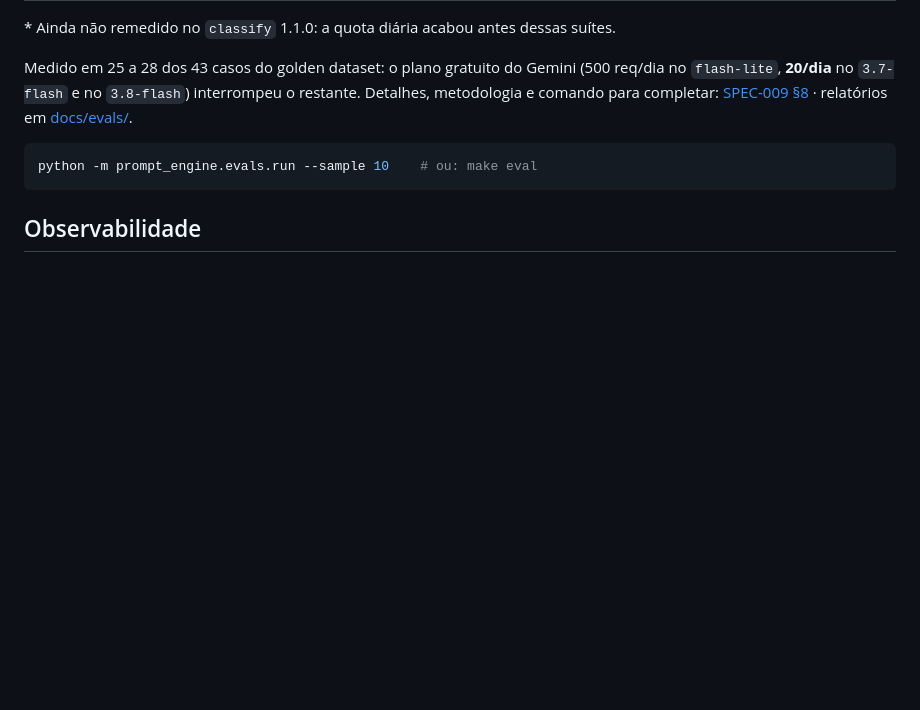
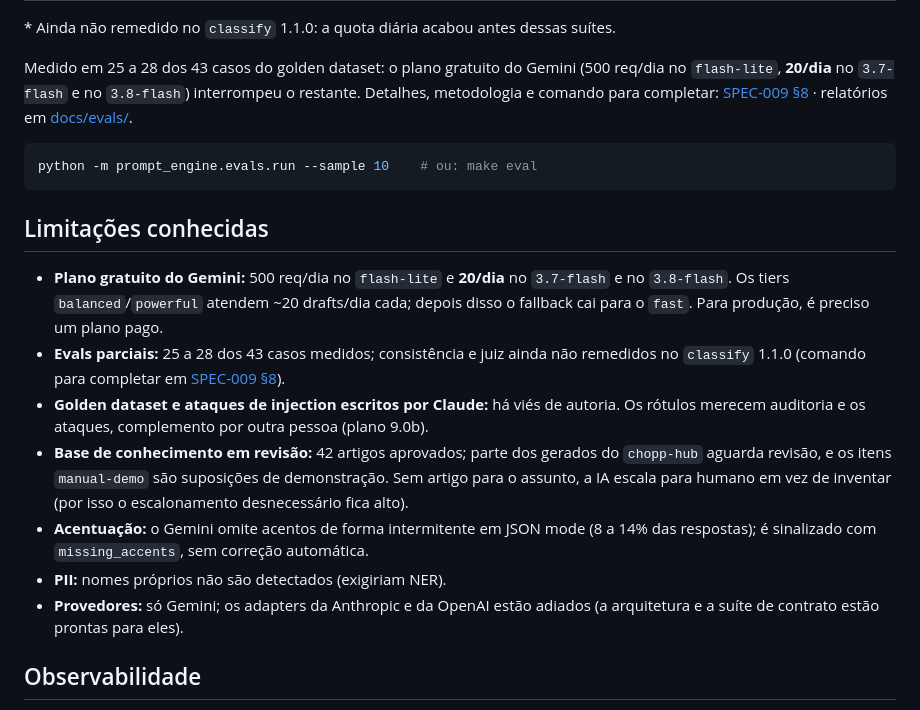
Before and after one commit to LucasDarela/prompt-engine, a Markdown page: README.md, the part around the change. GitHub-like rendering; blank space fills up the shorter version.

Commit message:
docs: final README (limitations) and PRD §7 with measured evidence per capstone criterion
Co-Authored-By: Claude Opus 5.5 <noreply@anthropic.com>

````diff
--- a/README.md
+++ b/README.md
@@ -88,6 +88,15 @@ Medido em 25 a 28 dos 43 casos do golden dataset: o plano gratuito do Gemini (50
 python -m prompt_engine.evals.run --sample 10    # ou: make eval
 ```
 
+## Limitações conhecidas
+- **Plano gratuito do Gemini:** 500 req/dia no `flash-lite` e **20/dia** no `3.7-flash` e no `3.8-flash`. Os tiers `balanced`/`powerful` atendem ~20 drafts/dia cada; depois disso o fallback cai para o `fast`. Para produção, é preciso um plano pago.
+- **Evals parciais:** 25 a 28 dos 43 casos medidos; consistência e juiz ainda não remedidos no `classify` 1.1.0 (comando para completar em [SPEC-009 §8](docs/specs/SPEC-009-testing-evals.md)).
+- **Golden dataset e ataques de injection escritos por Claude:** há viés de autoria. Os rótulos merecem auditoria e os ataques, complemento por outra pessoa (plano 9.0b).
+- **Base de conhecimento em revisão:** 42 artigos aprovados; parte dos gerados do `chopp-hub` aguarda revisão, e os itens `manual-demo` são suposições de demonstração. Sem artigo para o assunto, a IA escala para humano em vez de inventar (por isso o escalonamento desnecessário fica alto).
+- **Acentuação:** o Gemini omite acentos de forma intermitente em JSON mode (8 a 14% das respostas); é sinalizado com `missing_accents`, sem correção automática.
+- **PII:** nomes próprios não são detectados (exigiriam NER).
+- **Provedores:** só Gemini; os adapters da Anthropic e da OpenAI estão adiados (a arquitetura e a suíte de contrato estão prontas para eles).
+
 ## Observabilidade
 - **Logs JSON** (`LOG_FORMAT=json`) com `request_id` em todas as linhas e filtro anti-PII em todos os campos.
 - **Trace por request** em `var/traces.db` (SQLite): prompt final e versão de cada step, resposta bruta, tentativas (`call_log`), tokens, latência, rota, segurança. Sem PII. Ver com `DEBUG_ENDPOINTS=true`: `GET /api/v1/traces/{request_id}`.
````
Also changed, not shown: docs/PRD.md (+12 -12 lines), docs/plans/IMPLEMENTATION_PLAN.md (+2 -2 lines).
